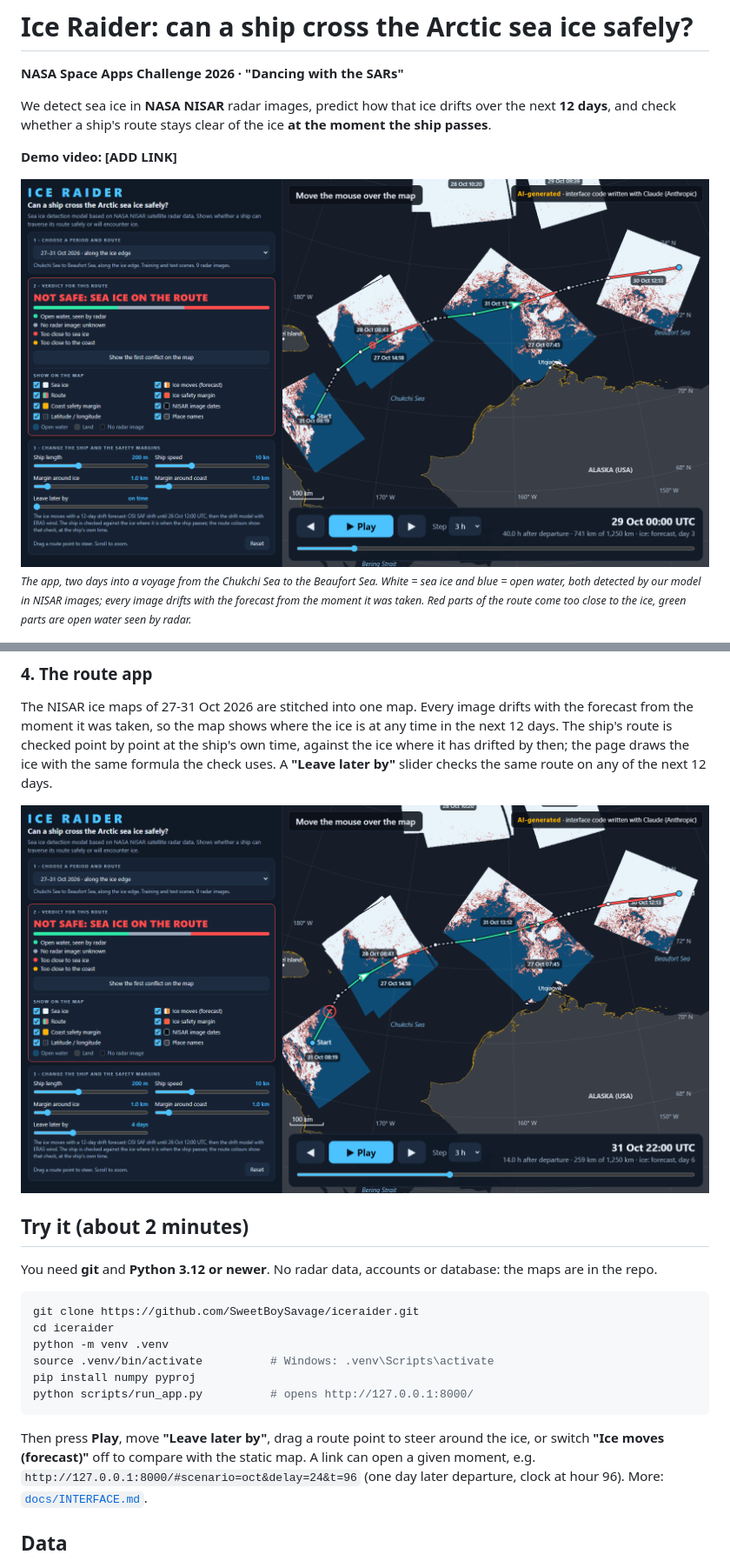
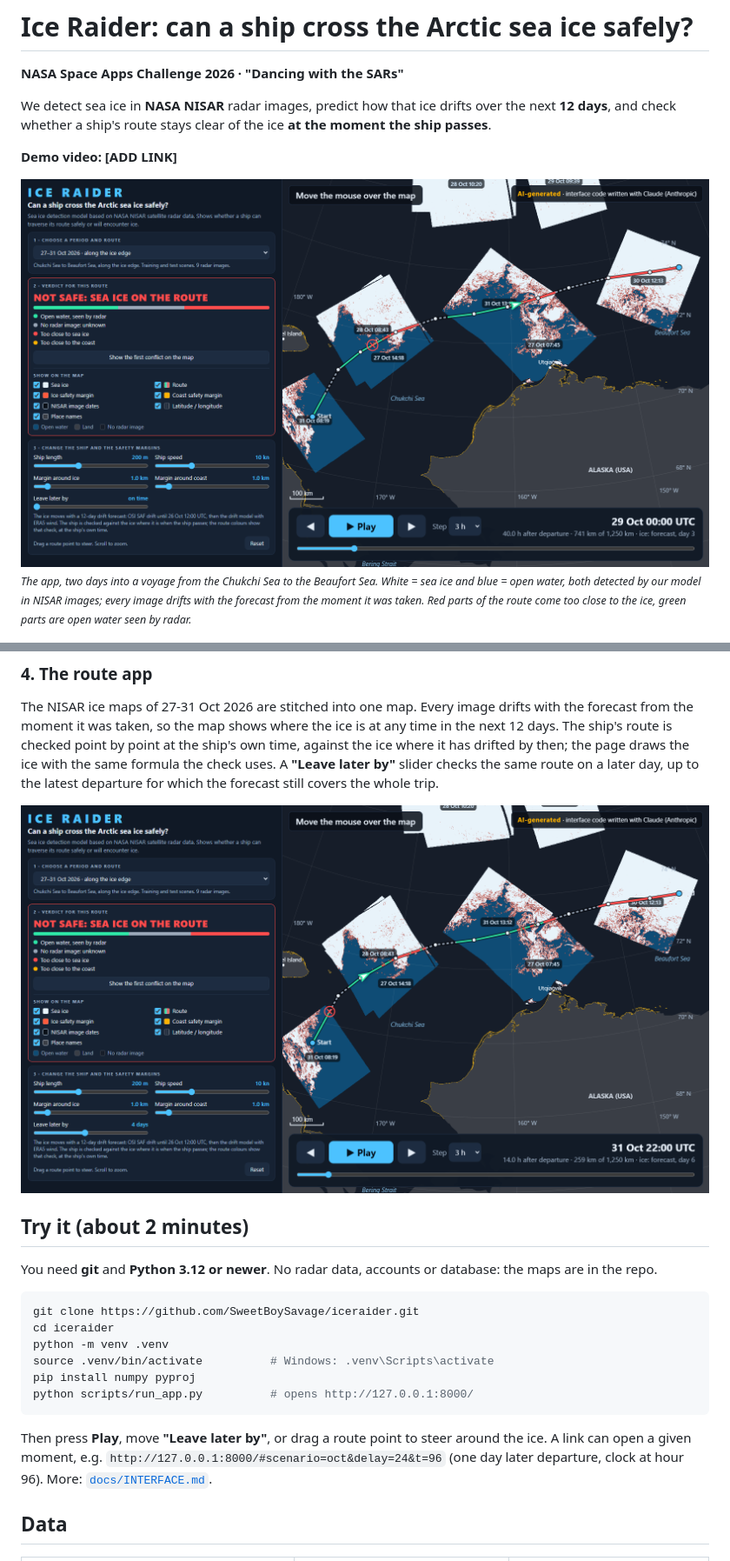
Before and after one commit to SweetBoySavage/iceraider, a Markdown page: README.md, 2 parts joined by grey strips. Shown at 87% size. Rendered like a GitHub page; pictures changed too: figures/app_leave_later.png, figures/app_moving_ice.png.

Commit message:
README: match the app after pull request #9 (no 'Ice moves' switch, delay up to the latest covered departure), new screenshots
Co-Authored-By: Claude Opus 5.5 <noreply@anthropic.com>

````diff
--- a/README.md
+++ b/README.md
@@ -68,7 +68,8 @@ Details: [`docs/drift_forecast.md`](docs/drift_forecast.md).
 The NISAR ice maps of 27-31 Oct 2026 are stitched into one map. Every image drifts with the forecast from the moment
 it was taken, so the map shows where the ice is at any time in the next 12 days. The ship's route is checked point by
 point at the ship's own time, against the ice where it has drifted by then; the page draws the ice with the same
-formula the check uses. A **"Leave later by"** slider checks the same route on any of the next 12 days.
+formula the check uses. A **"Leave later by"** slider checks the same route on a later day, up to the latest
+departure for which the forecast still covers the whole trip.
 
 ![Leaving 4 days later: ice has drifted onto the start of the route](figures/app_leave_later.png)
 
@@ -85,8 +86,8 @@ pip install numpy pyproj
 python scripts/run_app.py          # opens http://127.0.0.1:8000/
 ```
 
-Then press **Play**, move **"Leave later by"**, drag a route point to steer around the ice, or switch
-**"Ice moves (forecast)"** off to compare with the static map. A link can open a given moment, e.g.
+Then press **Play**, move **"Leave later by"**, or drag a route point to steer around the ice. A link can open a
+given moment, e.g.
 `http://127.0.0.1:8000/#scenario=oct&delay=24&t=96` (one day later departure, clock at hour 96).
 More: [`docs/INTERFACE.md`](docs/INTERFACE.md).
 
````
